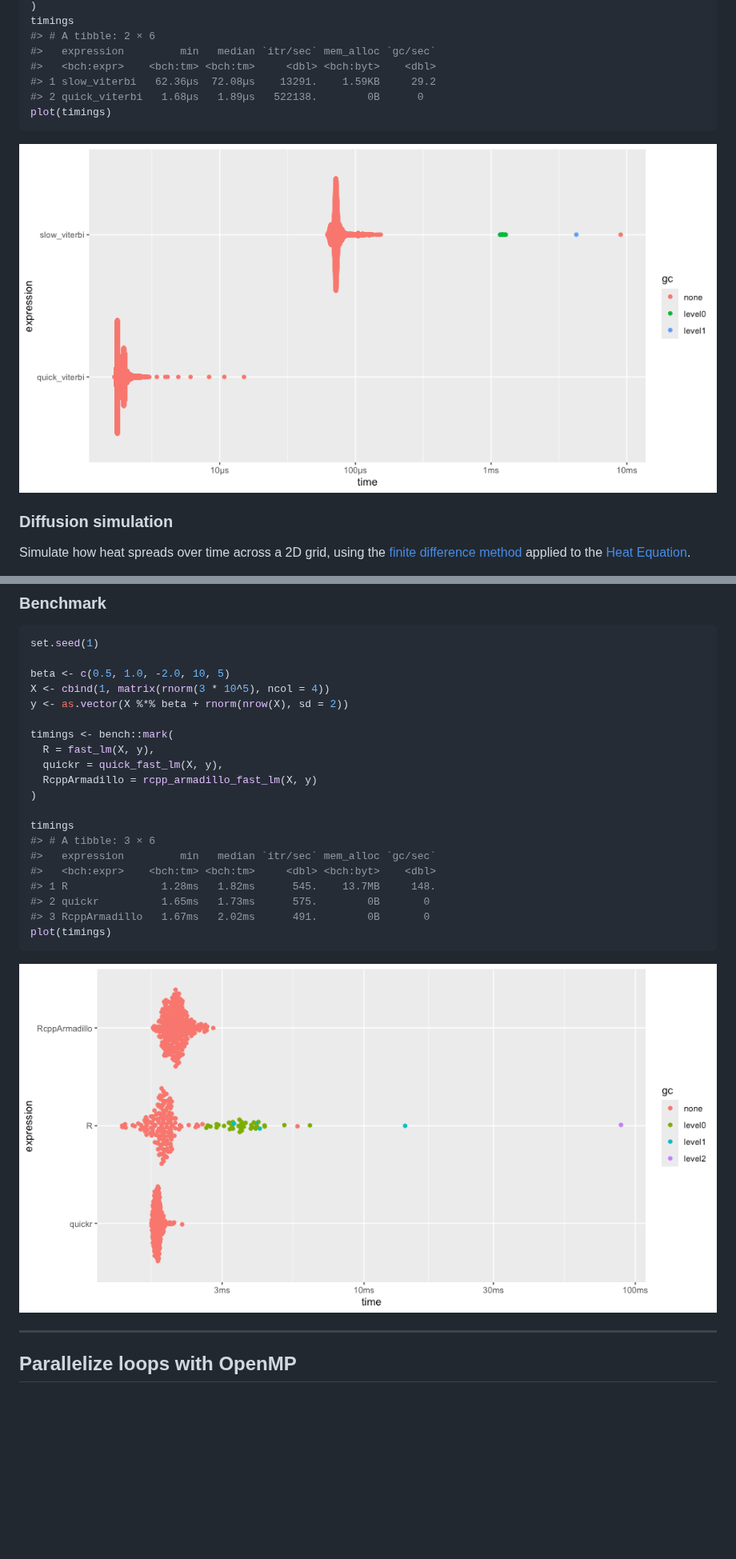
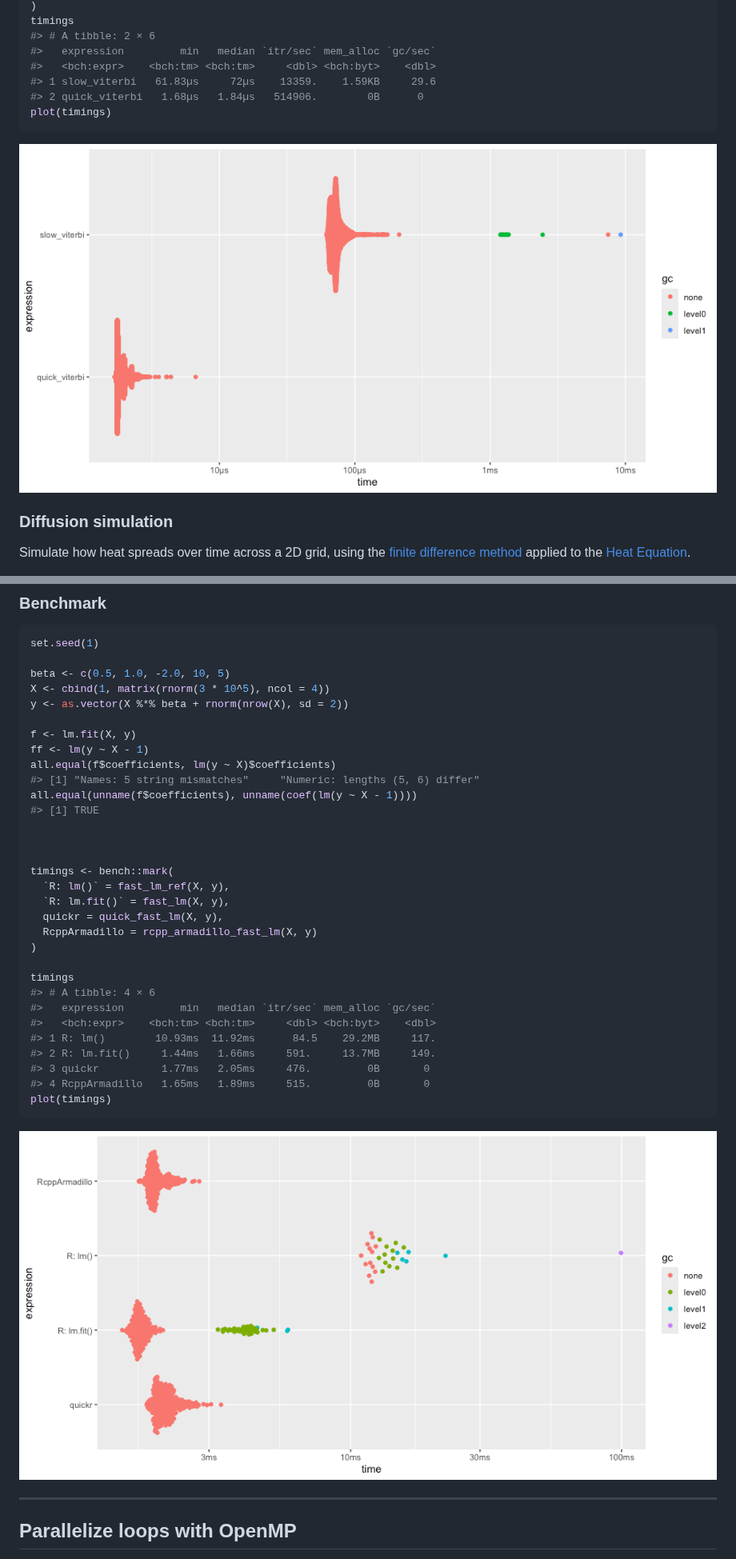
Before and after one commit to t-kalinowski/quickr, a Markdown page: README.md, 2 parts joined by grey strips. Shown at 80% size. Rendered like a GitHub page; pictures changed too: man/figures/README-unnamed-chunk-10-1.png, man/figures/README-unnamed-chunk-6-1.png; blank space fills up the shorter version.

````diff
--- a/README.md
+++ b/README.md
@@ -300,8 +301,8 @@ timings
 #> # A tibble: 2 × 6
 #>   expression         min   median `itr/sec` mem_alloc `gc/sec`
 #>   <bch:expr>    <bch:tm> <bch:tm>     <dbl> <bch:byt>    <dbl>
-#> 1 slow_viterbi   62.36µs  72.08µs    13291.    1.59KB     29.2
-#> 2 quick_viterbi   1.68µs   1.89µs   522138.        0B      0
+#> 1 slow_viterbi   61.83µs     72µs    13359.    1.59KB     29.6
+#> 2 quick_viterbi   1.68µs   1.84µs   514906.        0B      0
 plot(timings)
 ```
 
@@ -521,19 +538,30 @@ beta <- c(0.5, 1.0, -2.0, 10, 5)
 X <- cbind(1, matrix(rnorm(3 * 10^5), ncol = 4))
 y <- as.vector(X %*% beta + rnorm(nrow(X), sd = 2))
 
+f <- lm.fit(X, y)
+ff <- lm(y ~ X - 1)
+all.equal(f$coefficients, lm(y ~ X)$coefficients)
+#> [1] "Names: 5 string mismatches"     "Numeric: lengths (5, 6) differ"
+all.equal(unname(f$coefficients), unname(coef(lm(y ~ X - 1))))
+#> [1] TRUE
+
+
+
 timings <- bench::mark(
-  R = fast_lm(X, y),
+  `R: lm()` = fast_lm_ref(X, y),
+  `R: lm.fit()` = fast_lm(X, y),
   quickr = quick_fast_lm(X, y),
   RcppArmadillo = rcpp_armadillo_fast_lm(X, y)
 )
 
 timings
-#> # A tibble: 3 × 6
+#> # A tibble: 4 × 6
 #>   expression         min   median `itr/sec` mem_alloc `gc/sec`
 #>   <bch:expr>    <bch:tm> <bch:tm>     <dbl> <bch:byt>    <dbl>
-#> 1 R               1.28ms   1.82ms      545.    13.7MB     148.
-#> 2 quickr          1.65ms   1.73ms      575.        0B       0
-#> 3 RcppArmadillo   1.67ms   2.02ms      491.        0B       0
+#> 1 R: lm()        10.93ms  11.92ms      84.5    29.2MB     117.
+#> 2 R: lm.fit()     1.44ms   1.66ms     591.     13.7MB     149.
+#> 3 quickr          1.77ms   2.05ms     476.         0B       0
+#> 4 RcppArmadillo   1.65ms   1.89ms     515.         0B       0
 plot(timings)
 ```
 
````
Also changed, not shown: other parts of README.md (+44 -27 lines), man/figures/README-unnamed-chunk-11-1.png, man/figures/README-unnamed-chunk-3-1.png, man/figures/README-unnamed-chunk-7-1.png, man/figures/README-unnamed-chunk-8-1.png, 1 other file.
